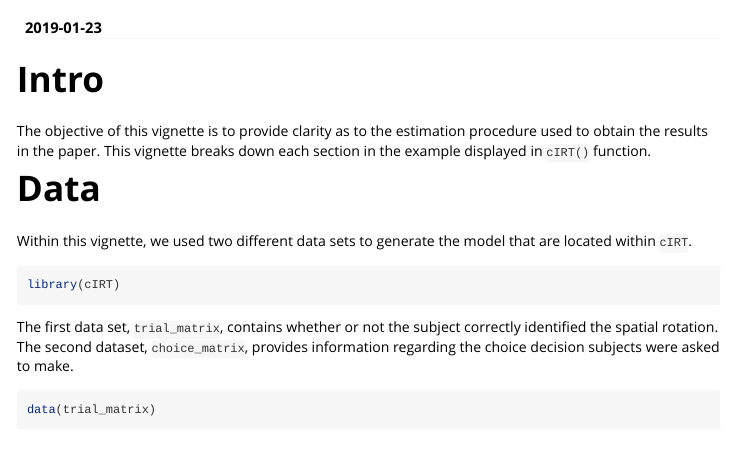
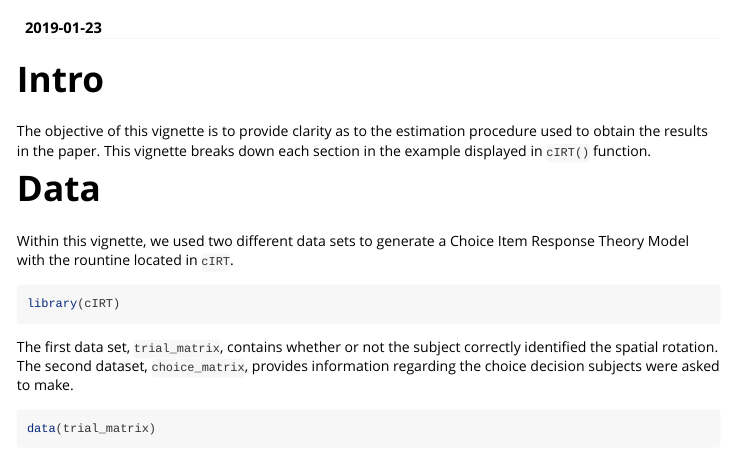
Before and after one commit to tmsalab/cIRT, an R Markdown document (vignettes/Estimating-the-Model-in-the-Paper.Rmd): the page in a window 1100 px wide, from 60 px down. Rendered offline with R 4.5, knitr and Pandoc, with nearby package versions; some code elsewhere in the file could not run offline.

Commit message:
Restrict text to 80 characters in vignette.

````diff
--- a/vignettes/Estimating-the-Model-in-the-Paper.Rmd
+++ b/vignettes/Estimating-the-Model-in-the-Paper.Rmd
@@ -10,17 +10,22 @@ vignette: >
 
 # Intro
 
-The objective of this vignette is to provide clarity as to the estimation procedure used to obtain the results in the paper. This vignette breaks down each section in the example displayed in `cIRT()` function.
+The objective of this vignette is to provide clarity as to the estimation
+procedure used to obtain the results in the paper. This vignette breaks down
+each section in the example displayed in `cIRT()` function.
 
 # Data
 
-Within this vignette, we used two different data sets to generate the model that are located within `cIRT`.
+Within this vignette, we used two different data sets to generate a Choice
+Item Response Theory Model with the rountine located in `cIRT`.
 
 ```{r load_pkg}
 library(cIRT)
 ```
 
-The first data set, `trial_matrix`, contains whether or not the subject correctly identified the spatial rotation. The second dataset, `choice_matrix`, provides information regarding the choice decision subjects were asked to make.
+The first data set, `trial_matrix`, contains whether or not the subject
+correctly identified the spatial rotation. The second dataset, `choice_matrix`,
+provides information regarding the choice decision subjects were asked to make.
 
 ```{r load_data}
 data(trial_matrix)
````
Also changed, not shown: vignettes/Estimating-the-Model-in-the-Paper.Rmd (4 more changed lines).
